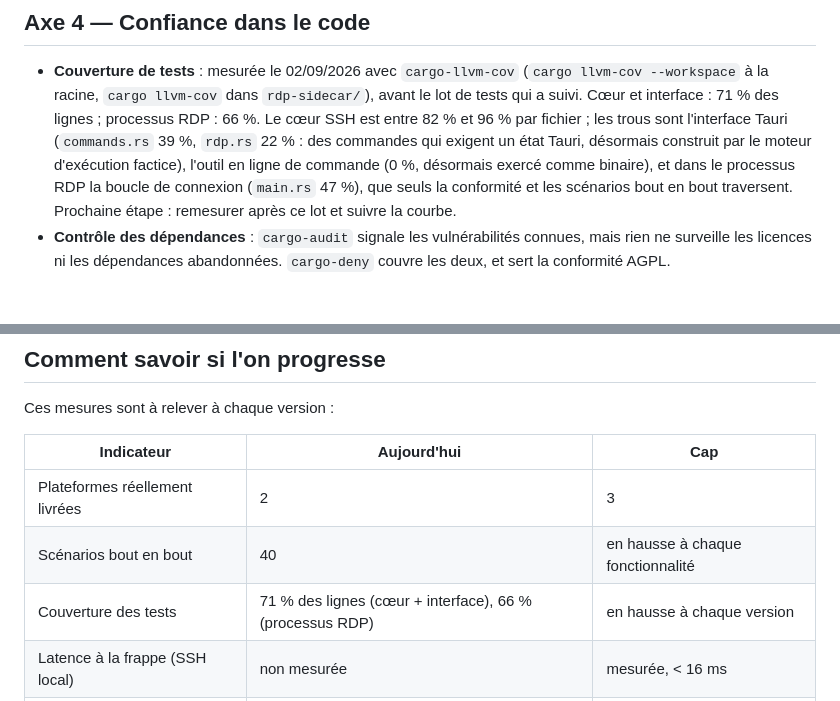
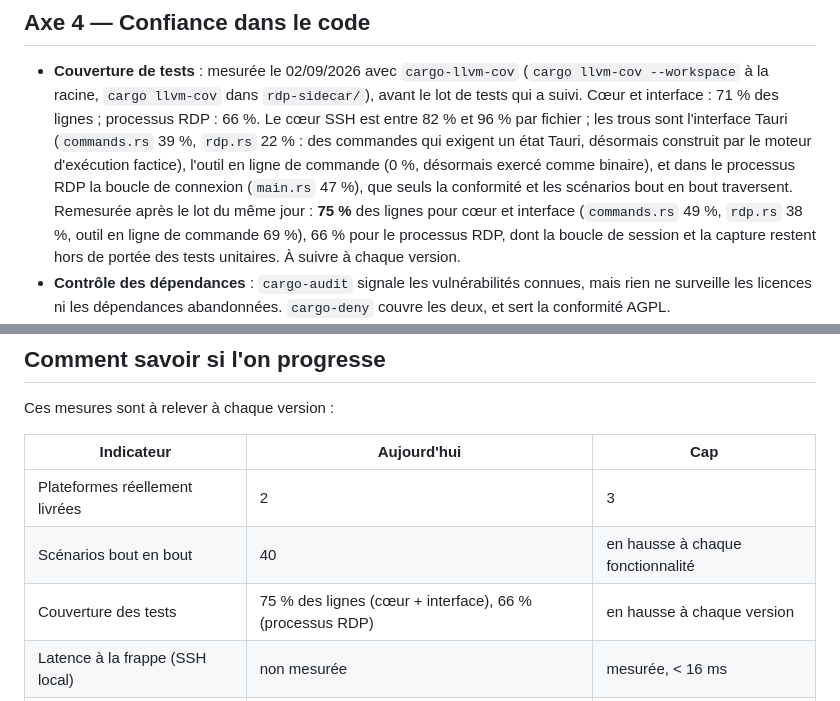
Before and after one commit to AdrienAvalon/avash, a Markdown page: docs/feuille-de-route.md, 2 parts joined by grey strips. Drawn GitHub-style; blank space fills up the shorter version.

Commit message:
docs(feuille-de-route): couverture remesurée après le lot de tests
Cœur et interface passent de 71 % à 75 % des lignes ; l'interface Tauri
de 39 % à 49 % (commandes) et de 22 % à 38 % (RDP), l'outil en ligne de
commande de 0 % à 69 %. Le processus RDP reste à 66 % : sa boucle de
session et sa capture ne se prêtent qu'aux tests de conformité et de
bout en bout.

Co-Authored-By: Claude Fable 5.1 <noreply@anthropic.com>
Claude-Session: https://claude.ai/code/session_015AJqgBn9MZJEi7hPHARX8S

```diff
--- a/docs/feuille-de-route.md
+++ b/docs/feuille-de-route.md
@@ -230,7 +230,11 @@ sur des mesures de ce qui coûte réellement.
   moteur d'exécution factice), l'outil en ligne de commande (0 %, désormais
   exercé comme binaire), et dans le processus RDP la boucle de connexion
   (`main.rs` 47 %), que seuls la conformité et les scénarios bout en bout
-  traversent. Prochaine étape : remesurer après ce lot et suivre la courbe.
+  traversent. Remesurée après le lot du même jour : **75 %** des lignes pour
+  cœur et interface (`commands.rs` 49 %, `rdp.rs` 38 %, outil en ligne de
+  commande 69 %), 66 % pour le processus RDP, dont la boucle de session et la
+  capture restent hors de portée des tests unitaires. À suivre à chaque
+  version.
 - **Contrôle des dépendances** : `cargo-audit` signale les vulnérabilités connues,
   mais rien ne surveille les licences ni les dépendances abandonnées. `cargo-deny`
   couvre les deux, et sert la conformité AGPL.
@@ -268,7 +272,7 @@ Ces mesures sont à relever à chaque version :
 |---|---|---|
 | Plateformes réellement livrées | 2 | 3 |
 | Scénarios bout en bout | 40 | en hausse à chaque fonctionnalité |
-| Couverture des tests | 71 % des lignes (cœur + interface), 66 % (processus RDP) | en hausse à chaque version |
+| Couverture des tests | 75 % des lignes (cœur + interface), 66 % (processus RDP) | en hausse à chaque version |
 | Latence à la frappe (SSH local) | non mesurée | mesurée, < 16 ms |
 | Régressions arrivées à l'utilisateur | — | zéro |
 
```
